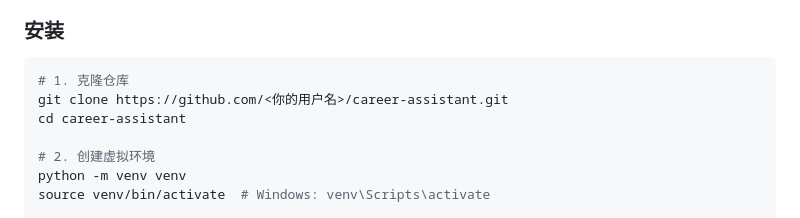
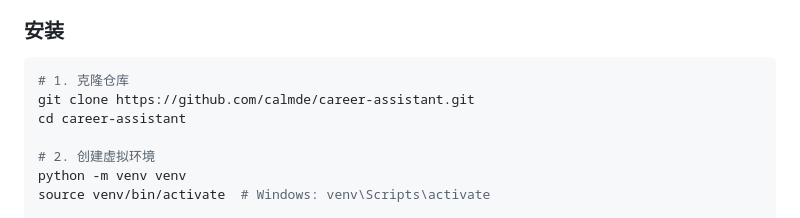
Before and after one commit to calmde/career-assistant, a Markdown page: README.md, the part around the change. Rendered like a GitHub page.

Commit message:
📝 README 仓库地址更新为 calmde/career-assistant

````diff
--- a/README.md
+++ b/README.md
@@ -47,7 +47,7 @@
 
 ```bash
 # 1. 克隆仓库
-git clone https://github.com/<你的用户名>/career-assistant.git
+git clone https://github.com/calmde/career-assistant.git
 cd career-assistant
 
 # 2. 创建虚拟环境
````
